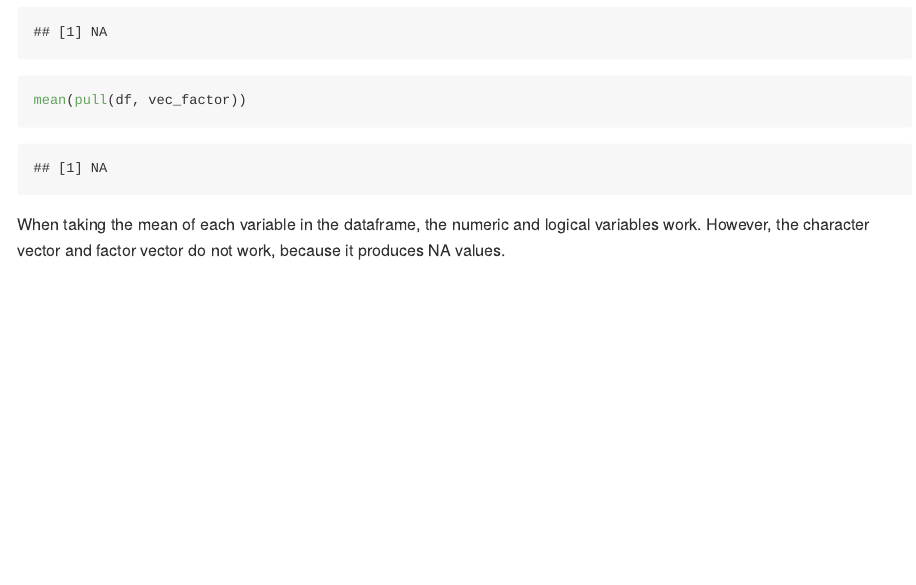
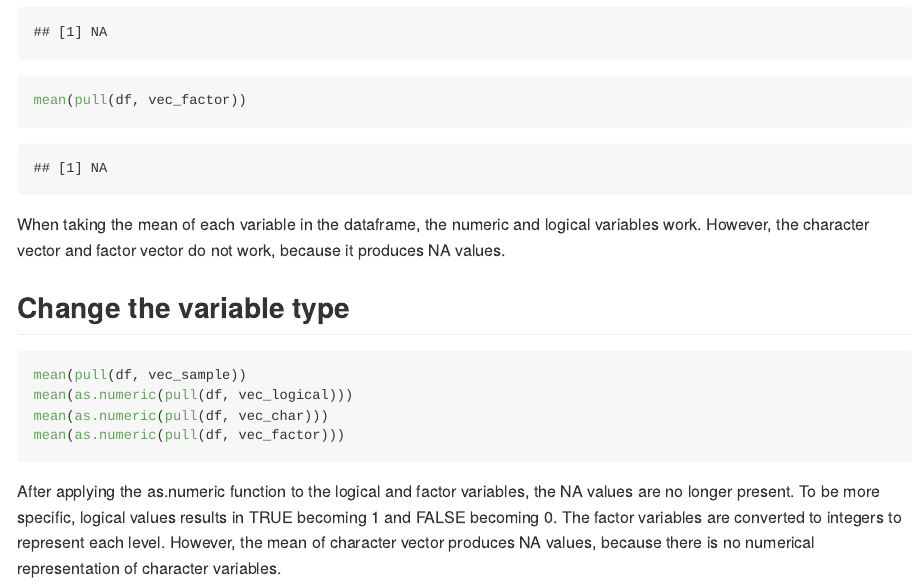
Before and after one commit to YiSu3924/p1805_hw1_ys3924., an R Markdown document (p1805_hw1_ys3924.Rmd): the page in a window 1100 px wide, from 2200 px down. The pictures show the output file p1805_hw1_ys3924.md that the author committed with the source, drawn offline in the style of GitHub.

Commit message:
Change variable type

````diff
--- a/p1805_hw1_ys3924.Rmd
+++ b/p1805_hw1_ys3924.Rmd
@@ -73,3 +73,13 @@ mean(pull(df, vec_factor))
 ```
 
 When taking the mean of each variable in the dataframe, the numeric and logical variables work. However, the character vector and factor vector do not work, because it produces NA values.
+
+
+## Change the variable type
+```{r, eval=FALSE, warning=FALSE}
+mean(pull(df, vec_sample))
+mean(as.numeric(pull(df, vec_logical)))
+mean(as.numeric(pull(df, vec_char)))
+mean(as.numeric(pull(df, vec_factor)))
+```
+After applying the as.numeric function to the logical and factor variables, the NA values are no longer present. To be more specific, logical values results in TRUE becoming 1 and FALSE becoming 0. The factor variables are converted to integers to represent each level. However, the mean of character vector produces NA values, because there is no numerical representation of character variables.
````
Also changed, not shown: p1805_hw1_ys3924.md.
